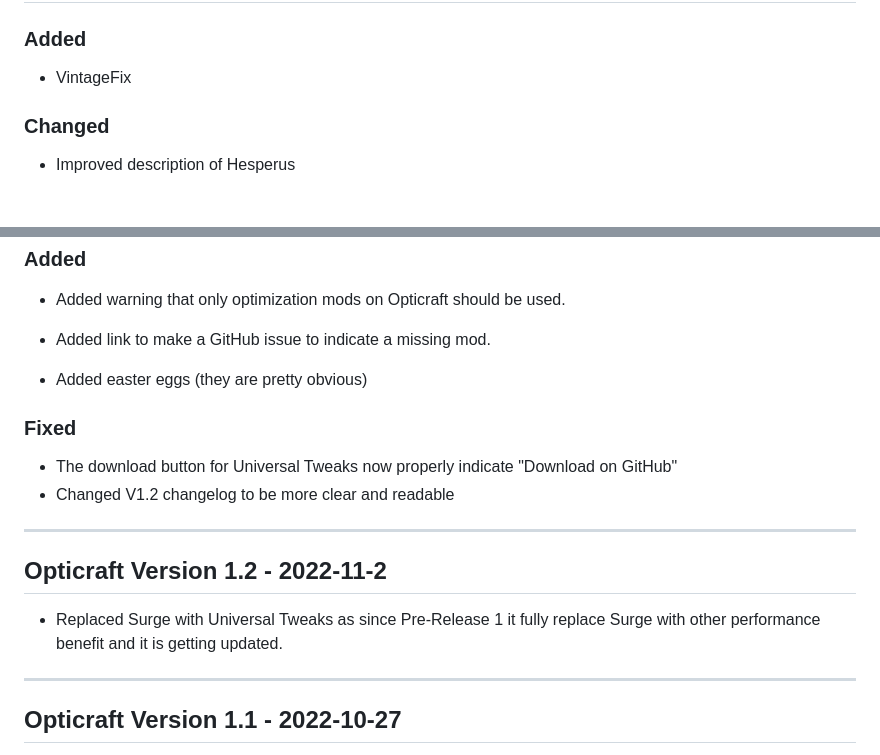
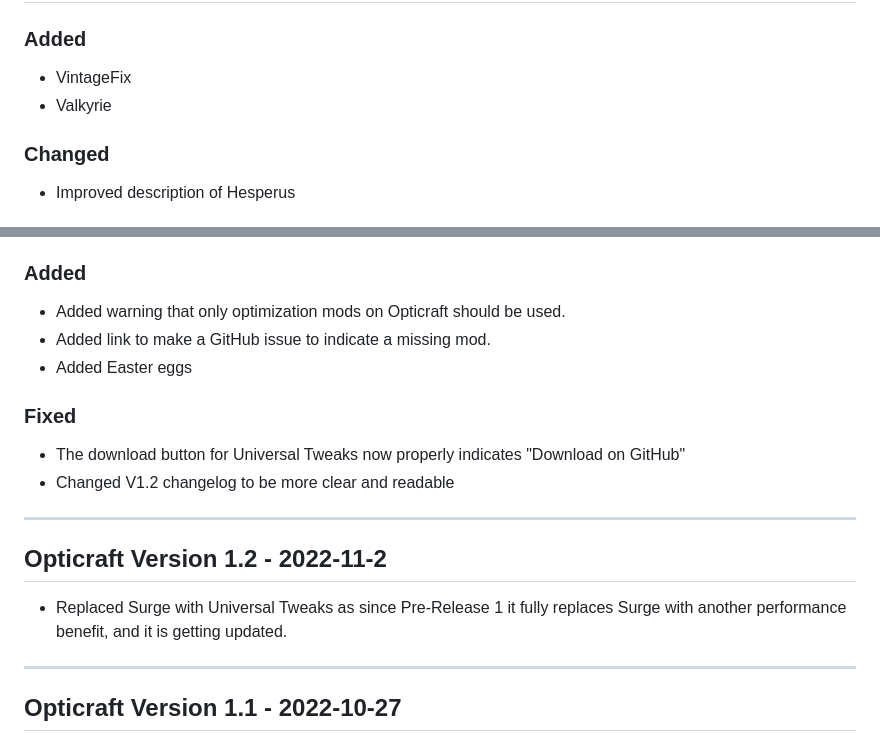
Before and after one commit to Red-Studio-Ragnarok/Opticraft, a Markdown page: changelog.md, 2 parts joined by grey strips. Drawn GitHub-style.

Commit message:
Improve changelog

```diff
--- a/changelog.md
+++ b/changelog.md
@@ -10,6 +10,7 @@ and this project follows to [Ragnarök Versioning Convention](https://gist.githu
 ### Added
 
 - VintageFix
+- Valkyrie
 
 ### Changed
 
@@ -174,19 +175,18 @@ Opticraft now includes bug fix mods!
 
 - Added warning that only optimization mods on Opticraft should be used.
 - Added link to make a GitHub issue to indicate a missing mod.
-
-- Added easter eggs (they are pretty obvious)
+- Added Easter eggs
 
 ### Fixed
 
-- The download button for Universal Tweaks now properly indicate "Download on GitHub"
+- The download button for Universal Tweaks now properly indicates "Download on GitHub"
 - Changed V1.2 changelog to be more clear and readable
 
 ---
 
 ## Opticraft Version 1.2 - 2022-11-2
 
-- Replaced Surge with Universal Tweaks as since Pre-Release 1 it fully replace Surge with other performance benefit and it is getting updated.
+- Replaced Surge with Universal Tweaks as since Pre-Release 1 it fully replaces Surge with another performance benefit, and it is getting updated.
 
 ---
 
```
Also changed, not shown: other parts of changelog.md (+5 -5 lines).
